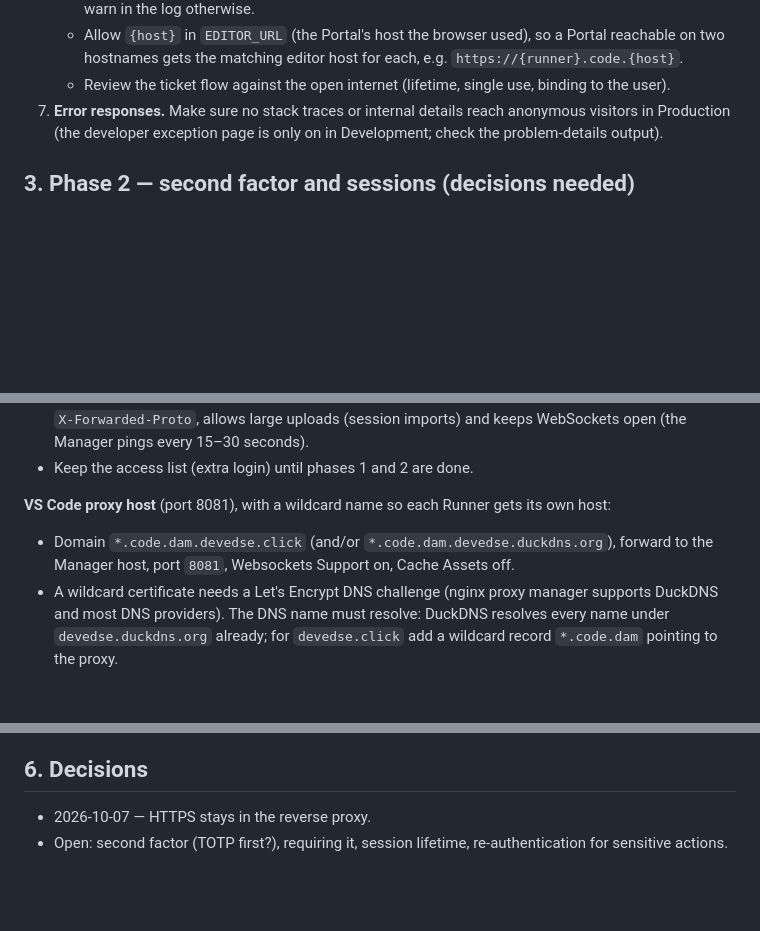
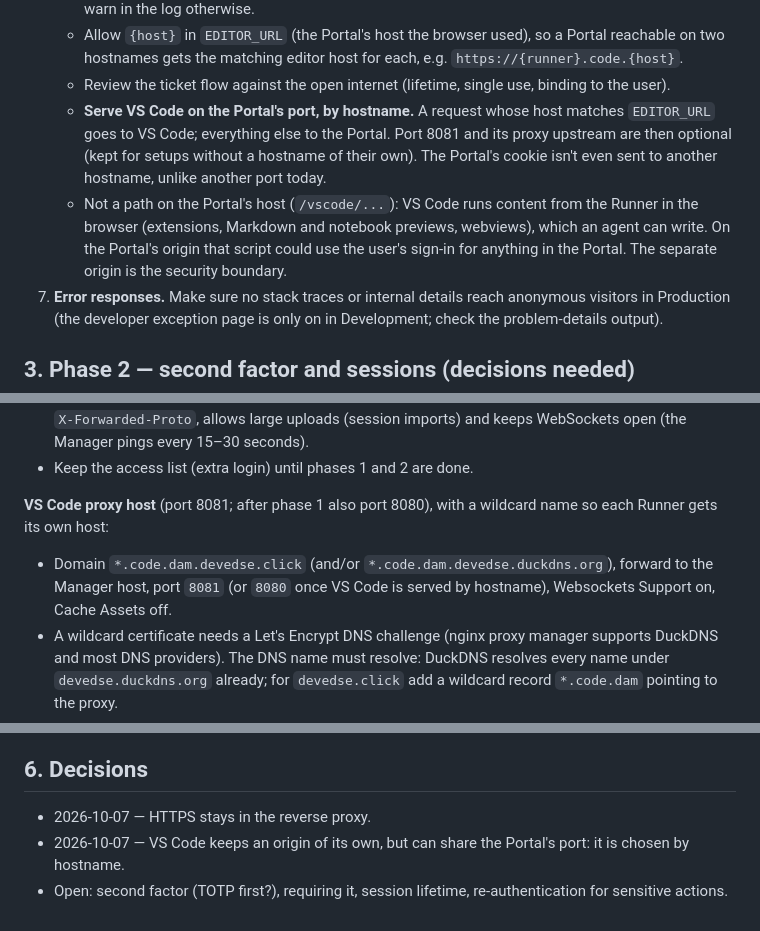
Before and after one commit to devedse/DeveAgentManager, a Markdown page: docs/internet-facing-plan.md, 3 parts joined by grey strips. Drawn GitHub-style; blank space fills up the shorter version.

Commit message:
Plan: serve VS Code on the Portal's port by hostname, never by path
Co-Authored-By: Claude Opus 5.5 <noreply@anthropic.com>

```diff
--- a/docs/internet-facing-plan.md
+++ b/docs/internet-facing-plan.md
@@ -54,6 +54,12 @@ No decisions needed.
    - Allow `{host}` in `EDITOR_URL` (the Portal's host the browser used), so a Portal reachable on two hostnames gets
      the matching editor host for each, e.g. `https://{runner}.code.{host}`.
    - Review the ticket flow against the open internet (lifetime, single use, binding to the user).
+   - **Serve VS Code on the Portal's port, by hostname.** A request whose host matches `EDITOR_URL` goes to VS Code;
+     everything else to the Portal. Port 8081 and its proxy upstream are then optional (kept for setups without a
+     hostname of their own). The Portal's cookie isn't even sent to another hostname, unlike another port today.
+   - Not a path on the Portal's host (`/vscode/...`): VS Code runs content from the Runner in the browser (extensions,
+     Markdown and notebook previews, webviews), which an agent can write. On the Portal's origin that script could use
+     the user's sign-in for anything in the Portal. The separate origin is the security boundary.
 7. **Error responses.** Make sure no stack traces or internal details reach anonymous visitors in Production (the
    developer exception page is only on in Development; check the problem-details output).
 
@@ -89,10 +95,10 @@ For `dam.devedse.click` and `dam.devedse.duckdns.org`, both forwarding to the Ma
   allows large uploads (session imports) and keeps WebSockets open (the Manager pings every 15–30 seconds).
 - Keep the access list (extra login) until phases 1 and 2 are done.
 
-**VS Code proxy host** (port 8081), with a wildcard name so each Runner gets its own host:
+**VS Code proxy host** (port 8081; after phase 1 also port 8080), with a wildcard name so each Runner gets its own host:
 
 - Domain `*.code.dam.devedse.click` (and/or `*.code.dam.devedse.duckdns.org`), forward to the Manager host, port
-  `8081`, Websockets Support on, Cache Assets off.
+  `8081` (or `8080` once VS Code is served by hostname), Websockets Support on, Cache Assets off.
 - A wildcard certificate needs a Let's Encrypt DNS challenge (nginx proxy manager supports DuckDNS and most DNS
   providers). The DNS name must resolve: DuckDNS resolves every name under `devedse.duckdns.org` already; for
   `devedse.click` add a wildcard record `*.code.dam` pointing to the proxy.
@@ -118,4 +124,5 @@ address) is trusted by default; otherwise set `TRUSTED_PROXIES`.
 ## 6. Decisions
 
 - 2026-10-07 — HTTPS stays in the reverse proxy.
+- 2026-10-07 — VS Code keeps an origin of its own, but can share the Portal's port: it is chosen by hostname.
 - Open: second factor (TOTP first?), requiring it, session lifetime, re-authentication for sensitive actions.
```
